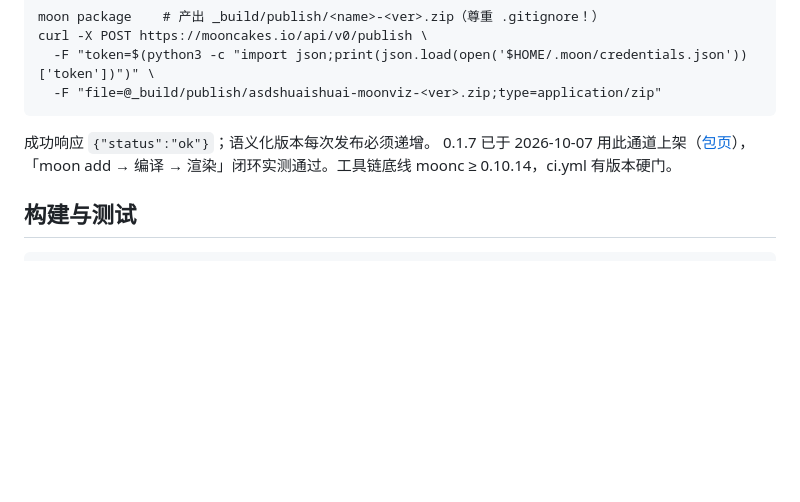
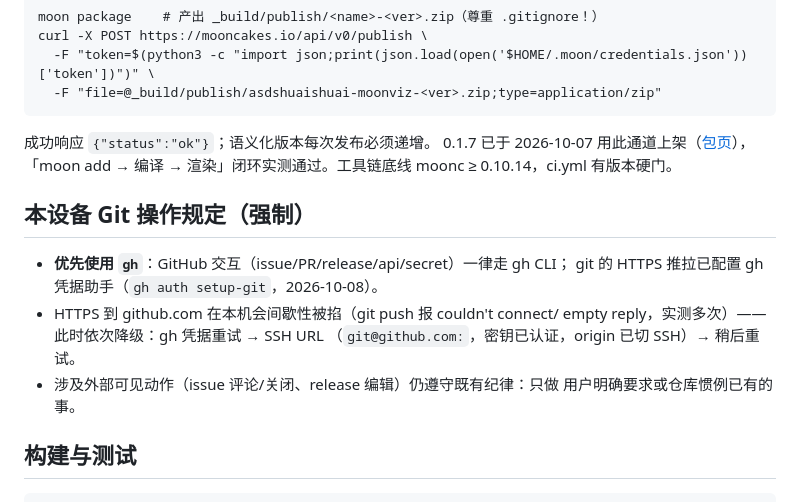
Before and after one commit to asdshuaishuai/moonviz, a Markdown page: AGENTS.md, the part around the change. Drawn GitHub-style; blank space fills up the shorter version.

Commit message:
docs: 本设备 Git 操作规定入档——优先 gh、gh 凭据助手、HTTPS 抖动降级链（origin 已切 SSH）

````diff
--- a/AGENTS.md
+++ b/AGENTS.md
@@ -86,6 +86,16 @@ curl -X POST https://mooncakes.io/api/v0/publish \
 0.1.7 已于 2026-10-07 用此通道上架（[包页](https://mooncakes.io/asdshuaishuai/moonviz)），
 「moon add → 编译 → 渲染」闭环实测通过。工具链底线 moonc ≥ 0.10.14，ci.yml 有版本硬门。
 
+## 本设备 Git 操作规定（强制）
+
+- **优先使用 `gh`**：GitHub 交互（issue/PR/release/api/secret）一律走 gh CLI；
+  git 的 HTTPS 推拉已配置 gh 凭据助手（`gh auth setup-git`，2026-10-08）。
+- HTTPS 到 github.com 在本机会间歇性被掐（git push 报 couldn't connect/
+  empty reply，实测多次）——此时依次降级：gh 凭据重试 → SSH URL
+  （`git@github.com:`，密钥已认证，origin 已切 SSH）→ 稍后重试。
+- 涉及外部可见动作（issue 评论/关闭、release 编辑）仍遵守既有纪律：只做
+  用户明确要求或仓库惯例已有的事。
+
 ## 构建与测试
 
 ```bash
````
